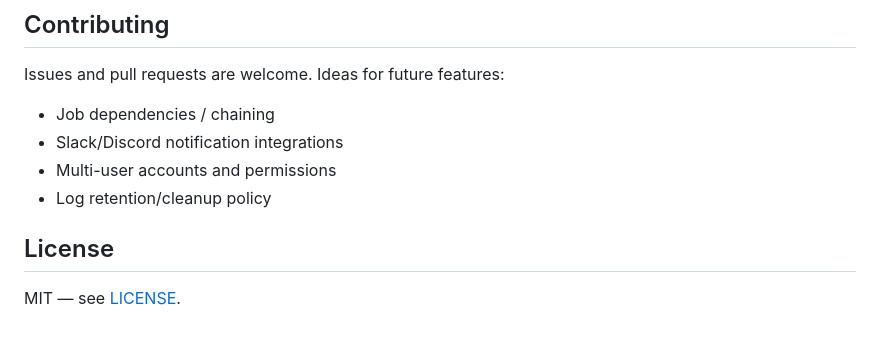
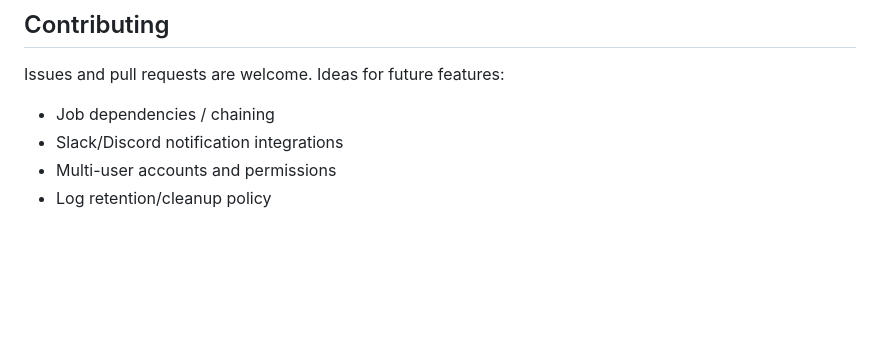
Before and after one commit to RiyaC24/cron-manager, a Markdown page: README.md, the part around the change. GitHub-like rendering; blank space fills up the shorter version.

```diff
--- a/README.md
+++ b/README.md
@@ -110,7 +110,3 @@ Issues and pull requests are welcome. Ideas for future features:
 - Slack/Discord notification integrations
 - Multi-user accounts and permissions
 - Log retention/cleanup policy
-
-## License
-
-MIT — see [LICENSE](LICENSE).
```
